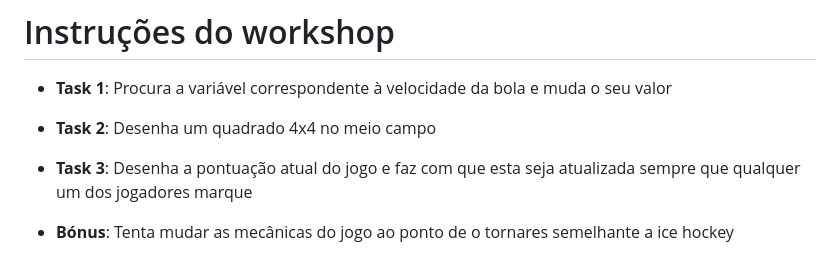
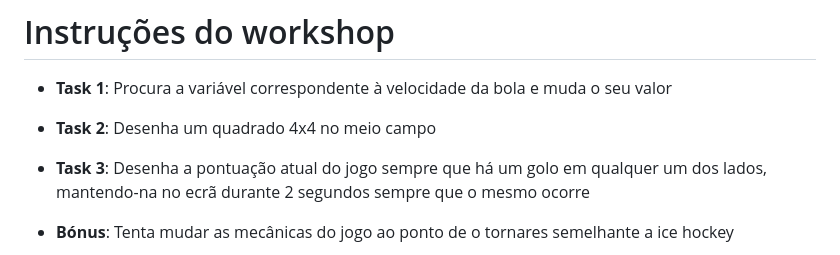
Before and after one commit to NIAEFEUP/workshop-iot-pong-code, a Markdown page: slides/python_presentation.md, the part around the change. Rendered like a GitHub page.

Commit message:
Updated 3rd task of the workshop

```diff
--- a/slides/python_presentation.md
+++ b/slides/python_presentation.md
@@ -256,7 +256,7 @@ class: extra-images
 
 - **Task 1**: Procura a variável correspondente à velocidade da bola e muda o seu valor
 - **Task 2**: Desenha um quadrado 4x4 no meio campo
-- **Task 3**: Desenha a pontuação atual do jogo e faz com que esta seja atualizada sempre que qualquer um dos jogadores marque
+- **Task 3**: Desenha a pontuação atual do jogo sempre que há um golo em qualquer um dos lados,  mantendo-na no ecrã durante 2 segundos sempre que o mesmo ocorre
 
 - **Bónus**: Tenta mudar as mecânicas do jogo ao ponto de o tornares semelhante a ice hockey
 
```
